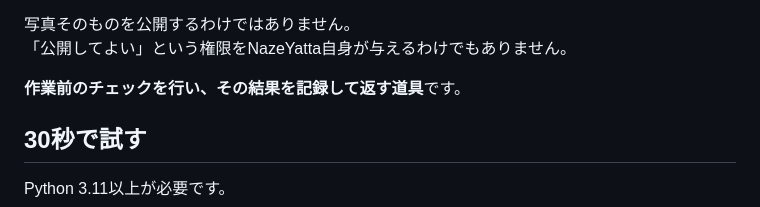
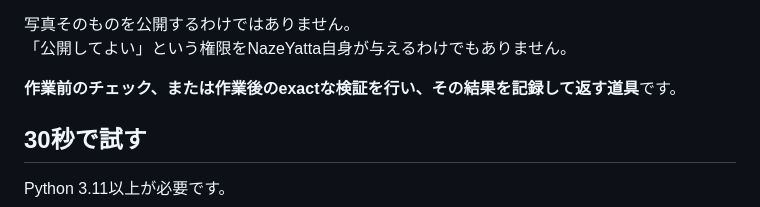
Before and after one commit to hopeless-t/NazeYatta, a Markdown page: README.ja.md, the part around the change. Drawn GitHub-style.

Commit message:
docs: 1.1の役割説明をpost-action verificationへ整合

```diff
--- a/README.ja.md
+++ b/README.ja.md
@@ -37,7 +37,7 @@ NazeYattaは、**渡された作業内容と確認情報を、決められたル
 写真そのものを公開するわけではありません。
 「公開してよい」という権限をNazeYatta自身が与えるわけでもありません。
 
-**作業前のチェックを行い、その結果を記録して返す道具**です。
+**作業前のチェック、または作業後のexactな検証を行い、その結果を記録して返す道具**です。
 
 ## 30秒で試す
 
```
